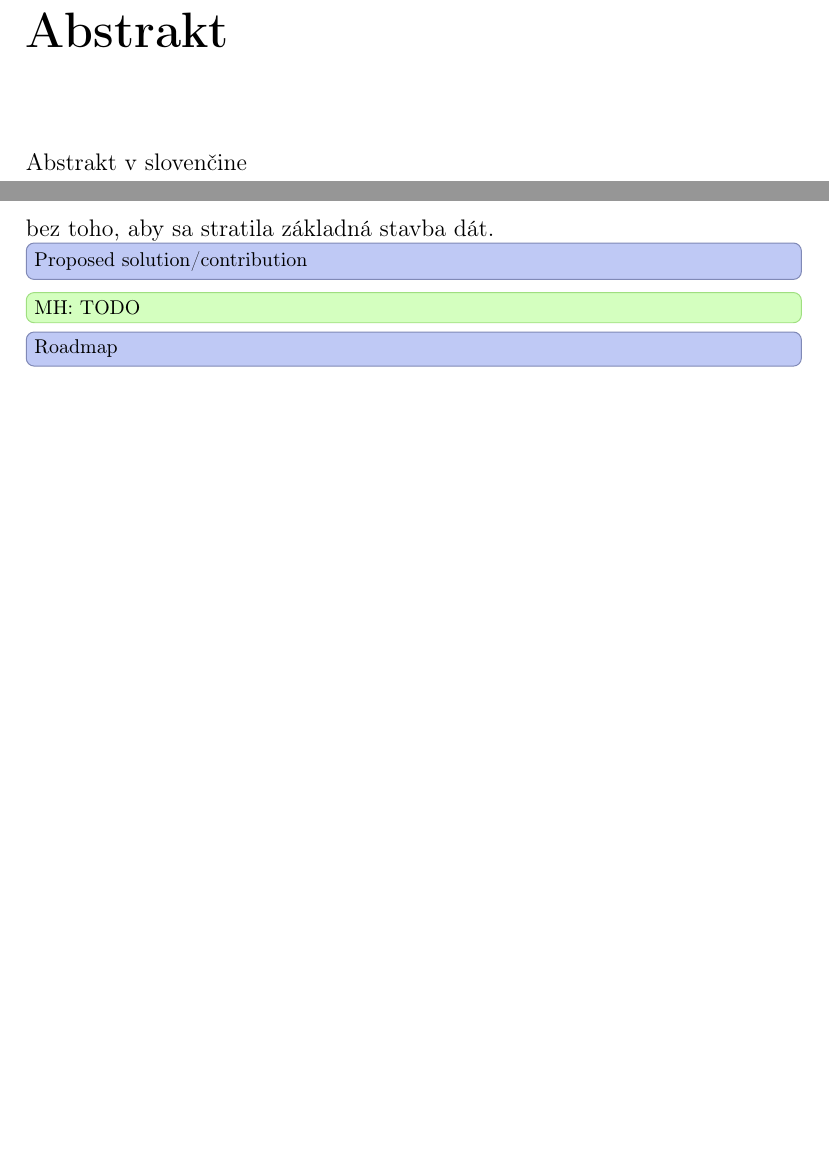
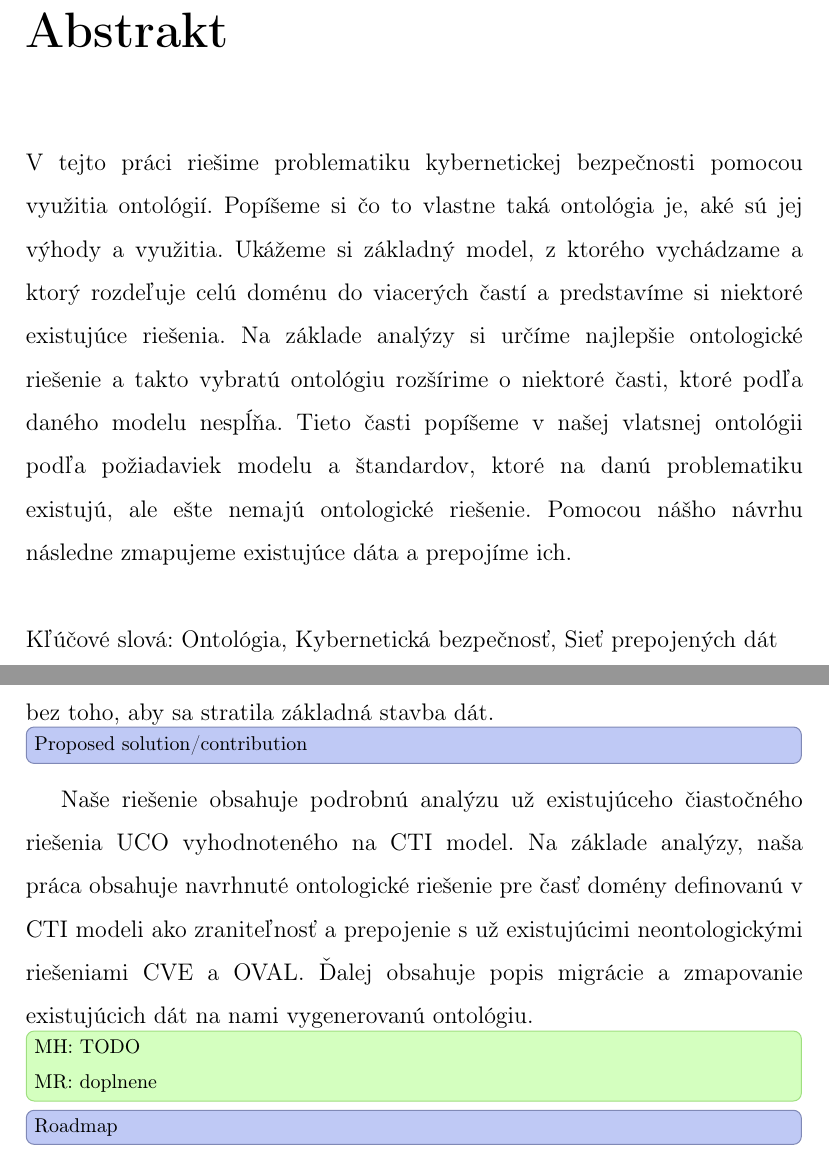
Before and after one commit to rychtovy24/diplomova_praca, a LaTeX thesis (dokument/main.tex): two parts of pages 6 and 11 of 72, joined at a grey line, cut so that both start at the same text, the shorter picture padded with empty space. Compiled offline with pdfLaTeX.

Commit message:
abstrakt

```diff
--- a/dokument/main.tex
+++ b/dokument/main.tex
@@ -157,7 +157,10 @@ Touto cestou by som sa chcel v prvom rade poďakovať môjmu školiteľovi doc.
 % koniec podakovania
 
 \chapter*{Abstrakt}\label{chap:abstract_sk}
-Abstrakt v slovenčine
+V tejto práci riešime problematiku kybernetickej bezpečnosti pomocou využitia ontológií. Popíšeme si čo to vlastne taká ontológia je, aké sú jej výhody a využitia. Ukážeme si základný model, z ktorého vychádzame a ktorý rozdeľuje celú doménu do viacerých častí a predstavíme si niektoré existujúce riešenia. Na základe analýzy si určíme najlepšie ontologické riešenie a takto vybratú ontológiu rozšírime o niektoré časti, ktoré podľa daného modelu nespĺňa. Tieto časti popíšeme v našej vlatsnej ontológii podľa požiadaviek modelu a štandardov, ktoré na danú problematiku existujú, ale ešte nemajú ontologické riešenie. Pomocou nášho návrhu následne zmapujeme existujúce dáta a prepojíme ich.
+\\
+\\
+Kľúčové slová: Ontológia, Kybernetická bezpečnosť, Sieť prepojených dát
 
 \chapter*{Abstract}\label{chap:abstract_en}
 An abstract in english language
@@ -191,8 +194,11 @@ Z tohoto dôvodu sa začalo uvažovať o ontologických riešeniach, ktoré dok
 
 
 \overview{Proposed solution/contribution}
+Naše riešenie obsahuje podrobnú analýzu už existujúceho čiastočného riešenia UCO vyhodnoteného na CTI model. Na základe analýzy, naša práca obsahuje navrhnuté ontologické riešenie pre časť domény definovanú v CTI modeli ako zraniteľnosť a prepojenie s už existujúcimi neontologickými riešeniami CVE a OVAL. Ďalej obsahuje popis migrácie a zmapovanie existujúcich dát na nami vygenerovanú ontológiu.
 
-\assignment{MH: TODO}
+
+\assignment{MH: TODO\\
+MR: doplnene}
 \overview{Roadmap}
 V prvej časti práce sa budeme venovať základným pojmom, ktoré je potrebné pochopiť pri publikovaní dát na internete, tomu čo sú to ontológie a čo poskytujú, ukážeme si model, na základe ktorého vyhodnocujeme ontologické riešenie a popíšeme si už nejaké existujúce ontologické riešenia publikovania bezpečnostných hrozieb.
 
```
Also changed, not shown: dokument/main.pdf, dokument/main.tex (4 more changed lines).
